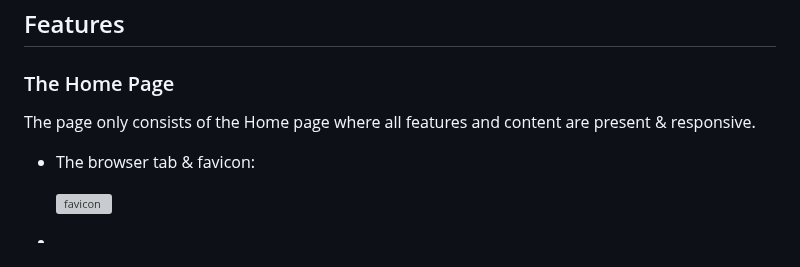
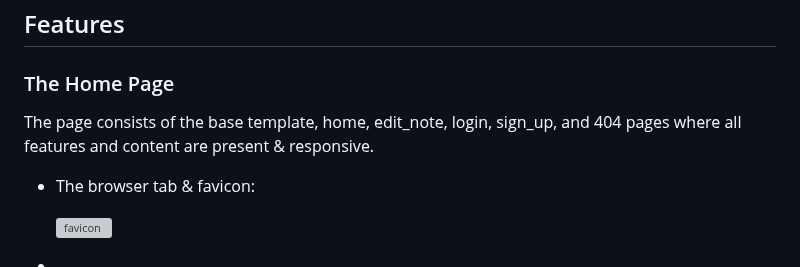
Before and after one commit to adampl2/NoteWave, a Markdown page: README.md, the part around the change. GitHub-like rendering; grey boxes are pictures that could not be loaded.

Commit message:
features update

```diff
--- a/README.md
+++ b/README.md
@@ -132,7 +132,7 @@ This website has no images present.
 
 ### The Home Page
 
-The page only consists of the Home page where all features and content are present & responsive.
+The page consists of the base template, home, edit_note, login, sign_up, and 404 pages where all features and content are present & responsive.
 
 * The browser tab & favicon:
 
```
